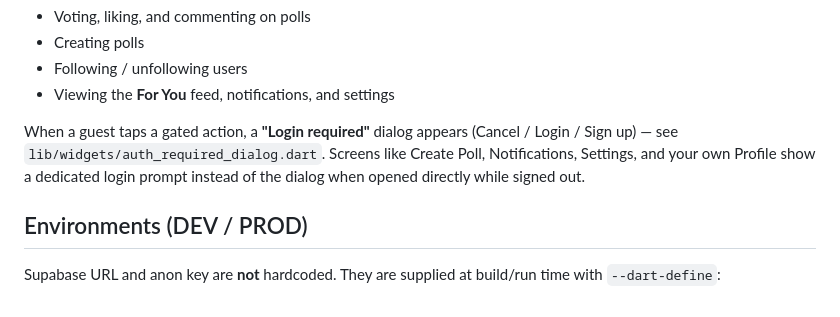
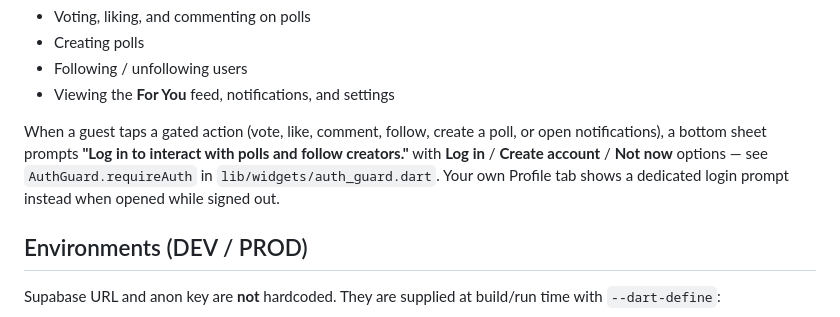
Before and after one commit to razasultan/poll-social-app, a Markdown page: README.md, the part around the change. Rendered like a GitHub page.

```diff
--- a/README.md
+++ b/README.md
@@ -24,11 +24,12 @@ the app and browse without an account.
 - Following / unfollowing users
 - Viewing the **For You** feed, notifications, and settings
 
-When a guest taps a gated action, a **"Login required"** dialog appears
-(Cancel / Login / Sign up) — see `lib/widgets/auth_required_dialog.dart`.
-Screens like Create Poll, Notifications, Settings, and your own Profile show a
-dedicated login prompt instead of the dialog when opened directly while signed
-out.
+When a guest taps a gated action (vote, like, comment, follow, create a poll,
+or open notifications), a bottom sheet prompts **"Log in to interact with
+polls and follow creators."** with **Log in** / **Create account** / **Not
+now** options — see `AuthGuard.requireAuth` in `lib/widgets/auth_guard.dart`.
+Your own Profile tab shows a dedicated login prompt instead when opened while
+signed out.
 
 ## Environments (DEV / PROD)
 
```
Also changed, not shown: CHANGELOG.md (added, +30 -0 lines).
